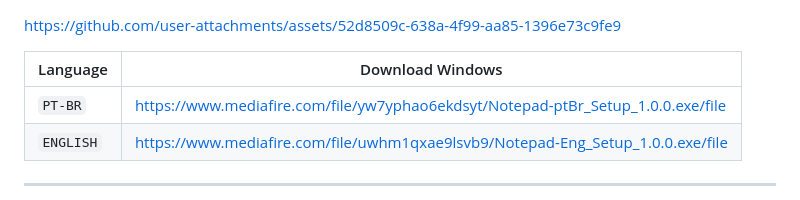
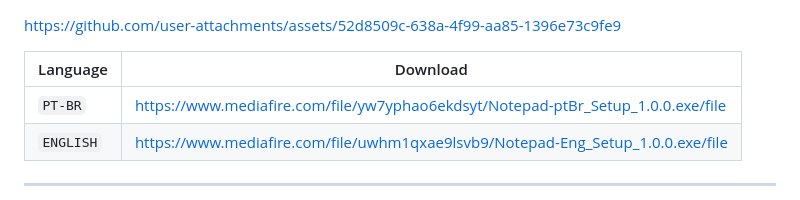
Before and after one commit to oblipix/NotePad, a Markdown page: README.md, the part around the change. Rendered like a GitHub page.

```diff
--- a/README.md
+++ b/README.md
@@ -12,7 +12,7 @@ https://github.com/user-attachments/assets/52d8509c-638a-4f99-aa85-1396e73c9fe9
 
 
 
-| Language | Download Windows |
+| Language | Download |
 | --- | --- |
 | `PT-BR`   | https://www.mediafire.com/file/yw7yphao6ekdsyt/Notepad-ptBr_Setup_1.0.0.exe/file |
 | `ENGLISH` | https://www.mediafire.com/file/uwhm1qxae9lsvb9/Notepad-Eng_Setup_1.0.0.exe/file |
```
